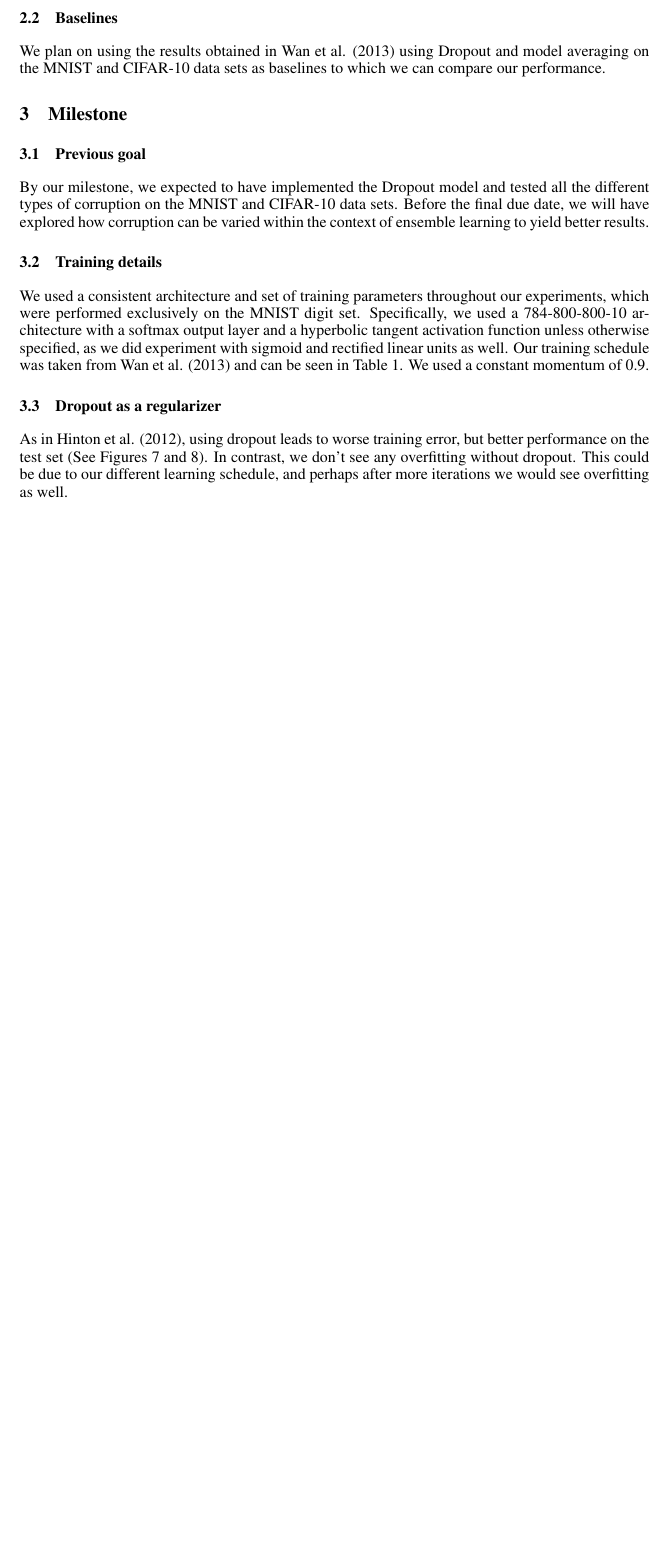
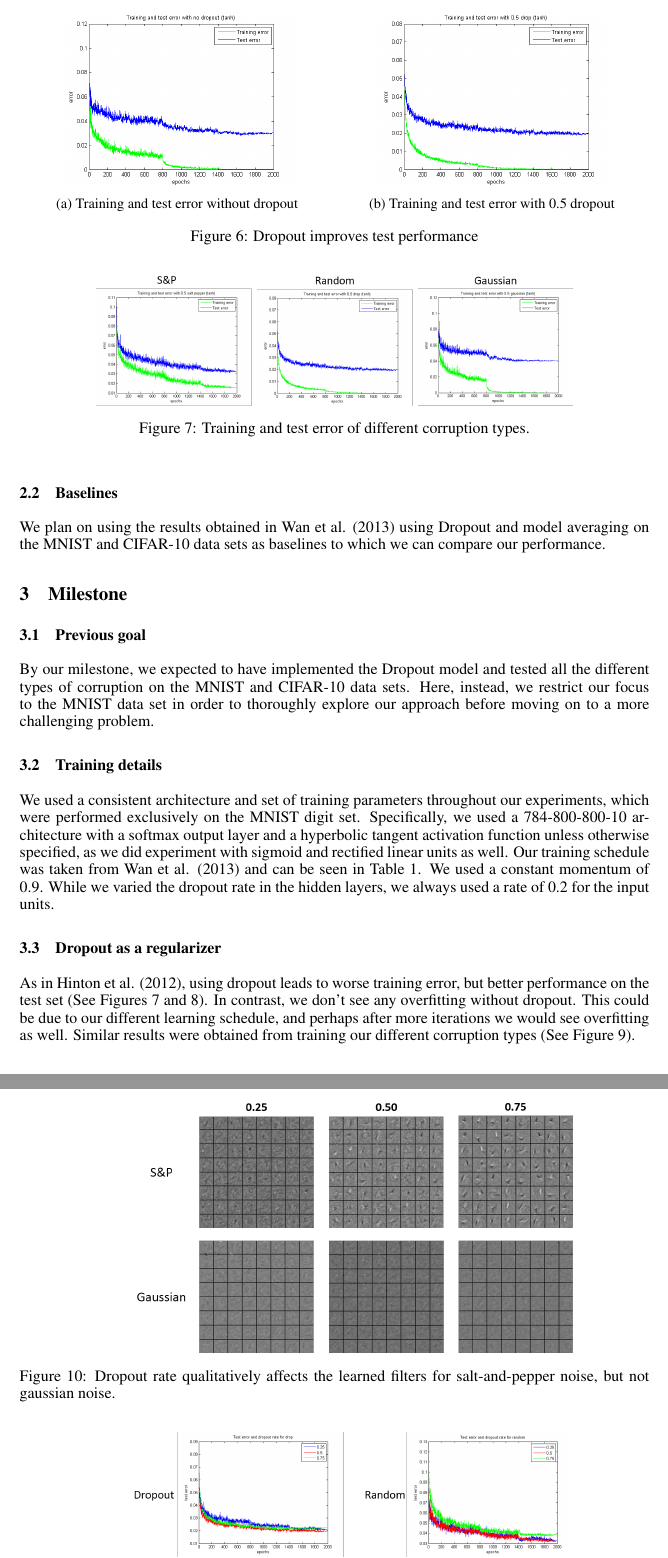
Before and after one commit to phillcoletti/Deep-Learning-Project, a LaTeX document (Milestone.tex): part of page 5 of 7 before the commit and two parts of pages 5 and 7 of 9 after it, the two joined at a grey line, cut at the place of the change, the shorter picture padded with empty space. Compiled offline with pdfLaTeX.

Commit message:
pictures are in
still fixing some of the text

```diff
--- a/Milestone.tex
+++ b/Milestone.tex
@@ -155,20 +155,46 @@ We plan on using the results obtained in Wan et al. (2013) using Dropout and mod
 \section{Milestone}
 
 \subsection{Previous goal}
-By our milestone, we expected to have implemented the Dropout model and tested all the different types of corruption on the MNIST and CIFAR-10 data sets. Before the final due date, we will have explored how corruption can be varied within the context of ensemble learning to yield better results.
+By our milestone, we expected to have implemented the Dropout model and tested all the different types of corruption on the MNIST and CIFAR-10 data sets. Here, instead,  we restrict our focus to the MNIST data set in order to thoroughly explore our approach before moving on to a more challenging problem.
 
 \subsection{Training details}
-We used a consistent architecture and set of training parameters throughout our experiments, which were performed exclusively on the MNIST digit set. Specifically, we used a 784-800-800-10 architecture with a softmax output layer and a hyperbolic tangent activation function unless otherwise specified, as we did experiment with sigmoid and rectified linear units as well. Our training schedule was taken from Wan et al. (2013) and can be seen in Table 1. We used a constant momentum of 0.9.
+We used a consistent architecture and set of training parameters throughout our experiments, which were performed exclusively on the MNIST digit set. Specifically, we used a 784-800-800-10 architecture with a softmax output layer and a hyperbolic tangent activation function unless otherwise specified, as we did experiment with sigmoid and rectified linear units as well. Our training schedule was taken from Wan et al. (2013) and can be seen in Table 1. We used a constant momentum of 0.9. While we varied the dropout rate in the hidden layers, we always used a rate of 0.2 for the input units.
 
+%\begin{table}[ht]
+%\caption{Training schedule}
 %\begin{center}
-%	\begin{tabular}{| l |  c |  r |}
-%		\hline
-%		Learning rate & 0.1 & 0.05 & 0.01 & 0.005 & 0.001 & 0.0005 & 0.0001 \\
-%		\hline
-%		Number of epochs & 800 & 600 & 400 & 100 & 50 & 20 & 20 \\
-%		\hline
-%	\end{tabular}
+%\begin{tabular}{ l |  c |  r }
+%\hline
+%Learning rate & 0.1 & 0.05 & 0.01 & 0.005 & 0.001 & 0.0005 & 0.0001 \\
+%\hline
+%Number of epochs & 800 & 600 & 400 & 100 & 50 & 20 & 20 \\
+%\hline
+%\end{tabular}
 %\end{center}
+%\end{table}
 
 \subsection{Dropout as a regularizer}
-As in Hinton et al. (2012), using dropout leads to worse training error, but better performance on the test set (See Figures 7 and 8). In contrast, we don't see any overfitting without dropout. This could be due to our different learning schedule, and perhaps after more iterations we would see overfitting as well.
+As in Hinton et al. (2012), using dropout leads to worse training error, but better performance on the test set (See Figures 7 and 8). In contrast, we don't see any overfitting without dropout. This could be due to our different learning schedule, and perhaps after more iterations we would see overfitting as well. Similar results were obtained from training our different corruption types (See Figure 9).
+
+\begin{figure}
+\centering
+\begin{subfigure}{.5\textwidth}
+  \centering
+  \includegraphics[width=150pt]{trainingTestErrorNoDropoutTanh.png}
+  \caption{Training and test error without dropout}
+  \label{fig:sub1}
+\end{subfigure}%
+\begin{subfigure}{.5\textwidth}
+  \centering
+  \includegraphics[width=150pt]{trainingTestError05DropTanh.png}
+  \caption{Training and test error with 0.5 dropout}
+  \label{fig:sub2}
+\end{subfigure}
+\caption{Dropout improves test performance}
+\label{fig:test}
+\end{figure}
+
+\begin{figure}
+\begin{center}
+\includegraphics[width=300pt]{trainingTestErrorSPRandomGaussian.png}
+\caption{Training and test error of different corruption types.}
@@ -183,0 +221,7 @@ We varied the dropout rate for each of our corruption types to determine what wo
+\end{center}
+\end{figure}
+
+\begin{figure}
+\begin{center}
+\includegraphics[width=300pt]{filtersAndDropoutRateSPGaussian.png}
+\caption{Dropout rate qualitatively affects the learned filters for salt-and-pepper noise, but not gaussian noise.}
```
Also changed, not shown: dropoutRateAndTestError.png (added), filtersAndCorruptionType.png (added), filtersAndDropoutRateDropRandom.png (added), filtersAndDropoutRateSPGaussian.png (added), trainingTestErrorSPRandomGaussian.png (added), Milestone.tex (29 more changed lines).
